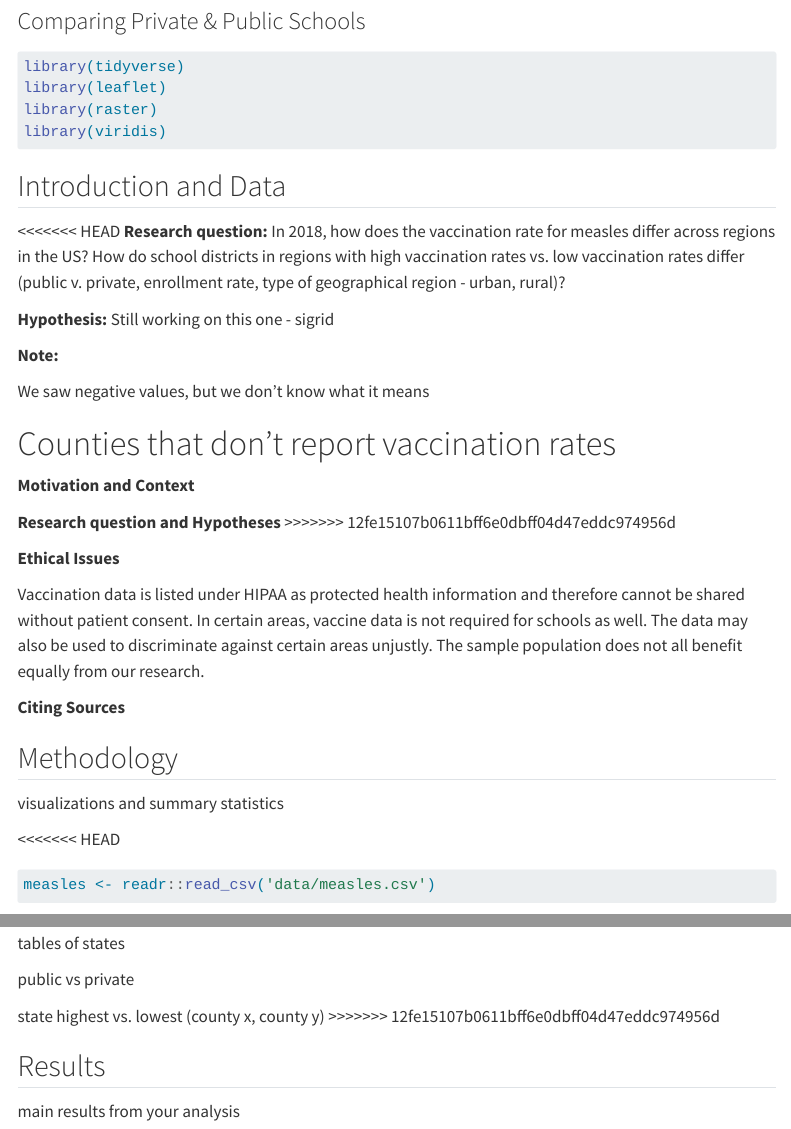
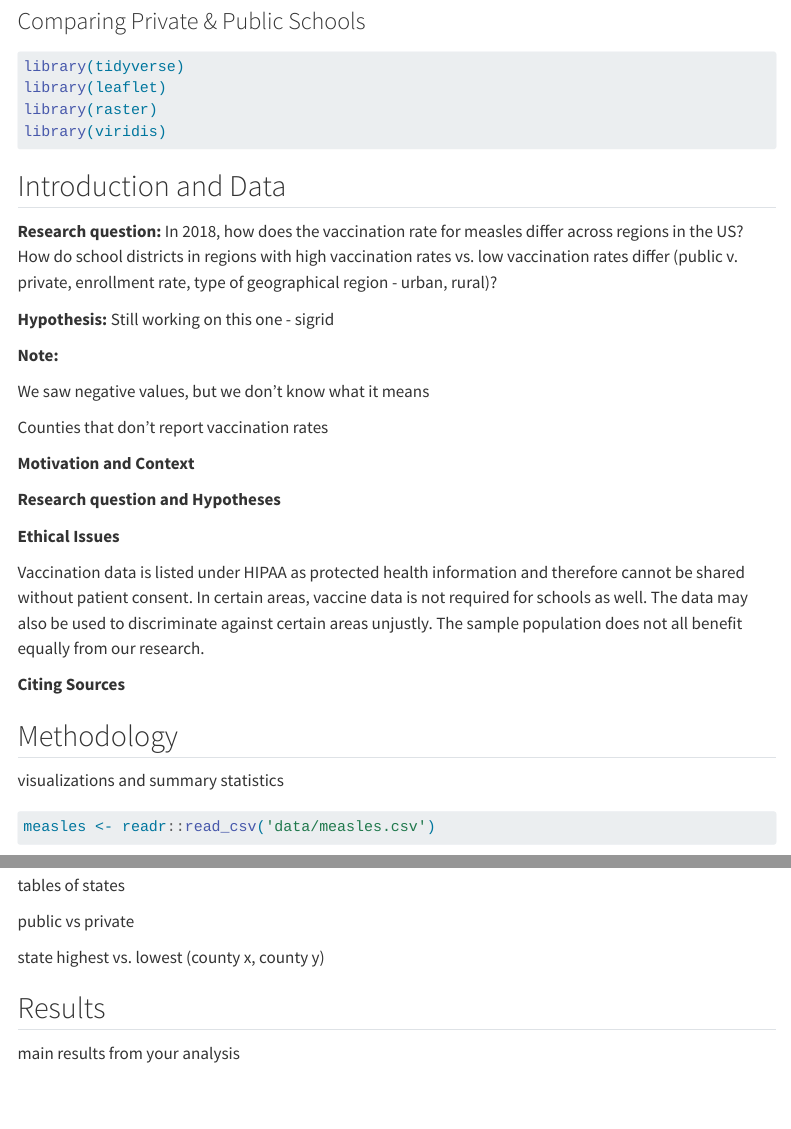
Before and after one commit to sta199-s23-2/project-sec-6-team-6, a Quarto document (report.qmd): the page in a window 1100 px wide, from 80 px down, and a second part further down, joined at a grey line. Rendered offline with R 4.5, knitr and Pandoc in place of Quarto, with nearby package versions; some code elsewhere in the file could not run offline; menus at the side of the page are left out.

Commit message:
fixed merge conflict

````diff
--- a/report.qmd
+++ b/report.qmd
@@ -19,7 +19,6 @@ library(viridis)
 
 ## Introduction and Data
 
-<<<<<<< HEAD
 **Research question:** In 2018, how does the vaccination rate for measles differ across regions in the US? How do school districts in regions with high vaccination rates vs. low vaccination rates differ (public v. private, enrollment rate, type of geographical region - urban, rural)?
 
 **Hypothesis:** Still working on this one - sigrid
@@ -29,11 +28,10 @@ library(viridis)
 We saw negative values, but we don't know what it means
 
 Counties that don't report vaccination rates
-=======
+
 **Motivation and Context**
 
 **Research question and Hypotheses**
->>>>>>> 12fe15107b0611bff6e0dbff04d47eddc974956d
 
 **Ethical Issues**
 
@@ -45,7 +43,6 @@ Vaccination data is listed under HIPAA as protected health information and there
 
 visualizations and summary statistics
 
-<<<<<<< HEAD
 ```{r}
 #| label: Data
 
@@ -101,7 +98,6 @@ tables of states
 public vs private
 
 state highest vs. lowest (county x, county y)
->>>>>>> 12fe15107b0611bff6e0dbff04d47eddc974956d
 
 ## Results
 
````
Also changed, not shown: docs/search.json, report.qmd (2 more changed lines), 3 other files.
